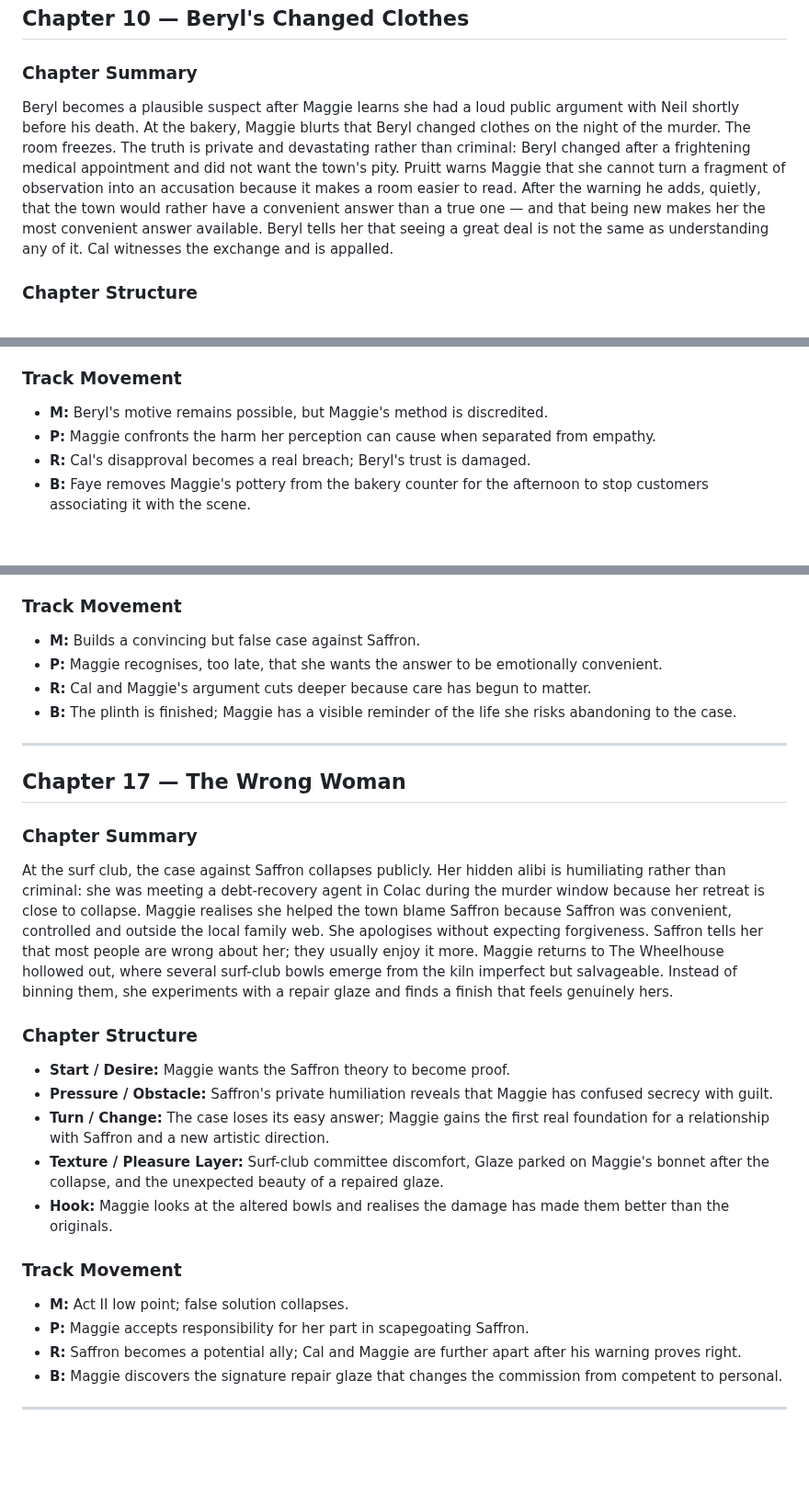
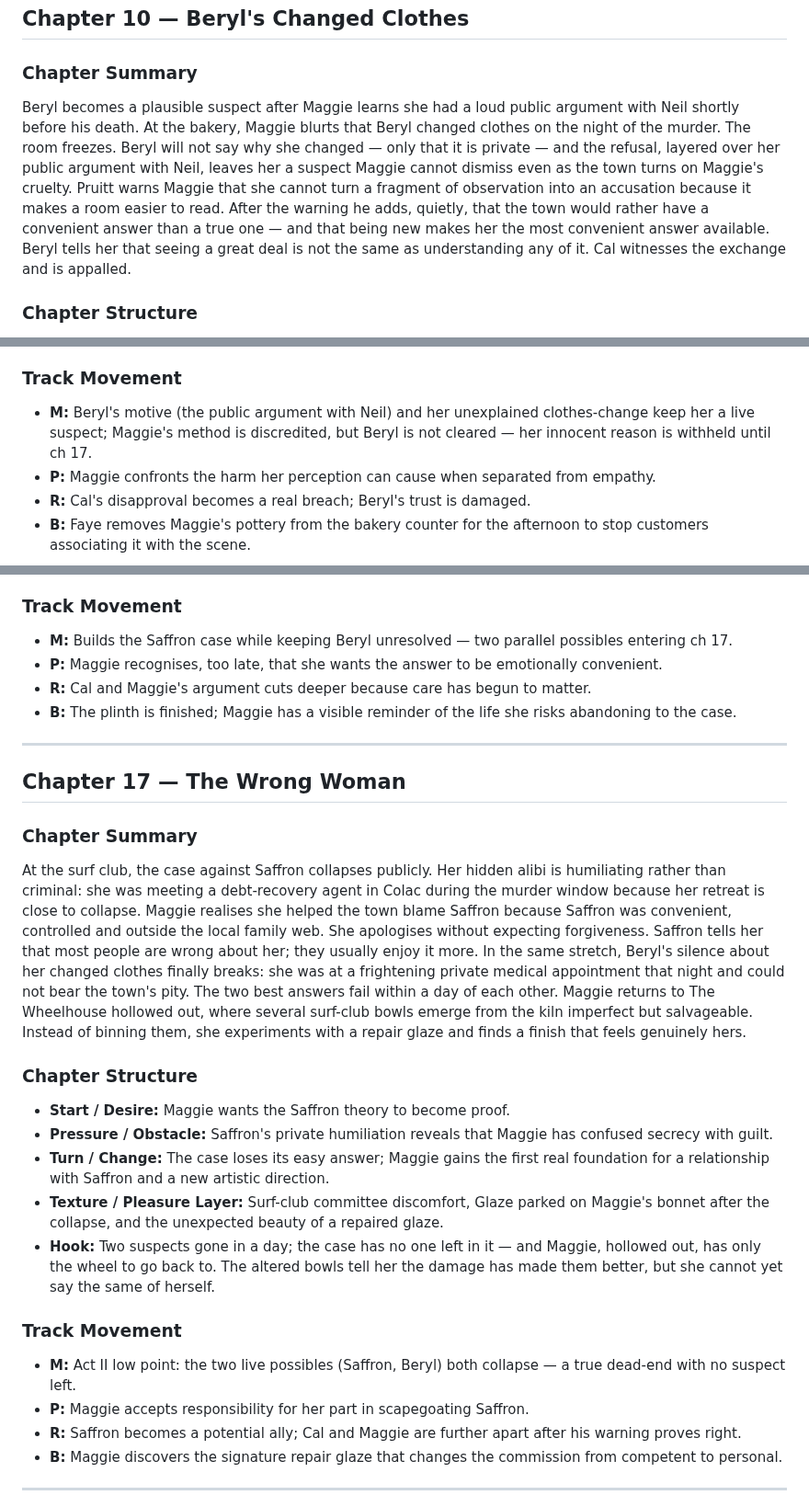
Before and after one commit to bkoh957/penny, a Markdown page: input/book-01/outline.md, 3 parts joined by grey strips. Shown at 92% size. Rendered like a GitHub page; blank space fills up the shorter version.

Commit message:
plan(book-01): outline IIa — hold Beryl live, double dead-end at ch17

```diff
--- a/input/book-01/outline.md
+++ b/input/book-01/outline.md
@@ -232,7 +232,7 @@ Saffron Vale becomes the town's preferred suspect. Neil had undermined her welln
 ## Chapter 10 — Beryl's Changed Clothes
 
 ### Chapter Summary
-Beryl becomes a plausible suspect after Maggie learns she had a loud public argument with Neil shortly before his death. At the bakery, Maggie blurts that Beryl changed clothes on the night of the murder. The room freezes. The truth is private and devastating rather than criminal: Beryl changed after a frightening medical appointment and did not want the town's pity. Pruitt warns Maggie that she cannot turn a fragment of observation into an accusation because it makes a room easier to read. After the warning he adds, quietly, that the town would rather have a convenient answer than a true one — and that being new makes her the most convenient answer available. Beryl tells her that seeing a great deal is not the same as understanding any of it. Cal witnesses the exchange and is appalled.
+Beryl becomes a plausible suspect after Maggie learns she had a loud public argument with Neil shortly before his death. At the bakery, Maggie blurts that Beryl changed clothes on the night of the murder. The room freezes. Beryl will not say why she changed — only that it is private — and the refusal, layered over her public argument with Neil, leaves her a suspect Maggie cannot dismiss even as the town turns on Maggie's cruelty. Pruitt warns Maggie that she cannot turn a fragment of observation into an accusation because it makes a room easier to read. After the warning he adds, quietly, that the town would rather have a convenient answer than a true one — and that being new makes her the most convenient answer available. Beryl tells her that seeing a great deal is not the same as understanding any of it. Cal witnesses the exchange and is appalled.
 
 ### Chapter Structure
 - **Start / Desire:** Maggie wants to test whether Beryl's argument with Neil gives her a real lead.
@@ -242,7 +242,7 @@ Beryl becomes a plausible suspect after Maggie learns she had a loud public argu
 - **Hook:** Pruitt tells Maggie that the next time she has a suspicion, she should bring him facts—not a performance.
 
 ### Track Movement
-- **M:** Beryl's motive remains possible, but Maggie's method is discredited.
+- **M:** Beryl's motive (the public argument with Neil) and her unexplained clothes-change keep her a live suspect; Maggie's method is discredited, but Beryl is not cleared — her innocent reason is withheld until ch 17.
 - **P:** Maggie confronts the harm her perception can cause when separated from empathy.
 - **R:** Cal's disapproval becomes a real breach; Beryl's trust is damaged.
 - **B:** Faye removes Maggie's pottery from the bakery counter for the afternoon to stop customers associating it with the scene.
@@ -362,7 +362,7 @@ Pruitt's circumstantial case against Saffron grows: motive, financial pressure,
 - **Hook:** Pruitt says he may have enough to bring Saffron in for formal questioning.
 
 ### Track Movement
-- **M:** Builds a convincing but false case against Saffron.
+- **M:** Builds the Saffron case while keeping Beryl unresolved — two parallel possibles entering ch 17.
 - **P:** Maggie recognises, too late, that she wants the answer to be emotionally convenient.
 - **R:** Cal and Maggie's argument cuts deeper because care has begun to matter.
 - **B:** The plinth is finished; Maggie has a visible reminder of the life she risks abandoning to the case.
@@ -372,17 +372,17 @@ Pruitt's circumstantial case against Saffron grows: motive, financial pressure,
 ## Chapter 17 — The Wrong Woman
 
 ### Chapter Summary
-At the surf club, the case against Saffron collapses publicly. Her hidden alibi is humiliating rather than criminal: she was meeting a debt-recovery agent in Colac during the murder window because her retreat is close to collapse. Maggie realises she helped the town blame Saffron because Saffron was convenient, controlled and outside the local family web. She apologises without expecting forgiveness. Saffron tells her that most people are wrong about her; they usually enjoy it more. Maggie returns to The Wheelhouse hollowed out, where several surf-club bowls emerge from the kiln imperfect but salvageable. Instead of binning them, she experiments with a repair glaze and finds a finish that feels genuinely hers.
+At the surf club, the case against Saffron collapses publicly. Her hidden alibi is humiliating rather than criminal: she was meeting a debt-recovery agent in Colac during the murder window because her retreat is close to collapse. Maggie realises she helped the town blame Saffron because Saffron was convenient, controlled and outside the local family web. She apologises without expecting forgiveness. Saffron tells her that most people are wrong about her; they usually enjoy it more. In the same stretch, Beryl's silence about her changed clothes finally breaks: she was at a frightening private medical appointment that night and could not bear the town's pity. The two best answers fail within a day of each other. Maggie returns to The Wheelhouse hollowed out, where several surf-club bowls emerge from the kiln imperfect but salvageable. Instead of binning them, she experiments with a repair glaze and finds a finish that feels genuinely hers.
 
 ### Chapter Structure
 - **Start / Desire:** Maggie wants the Saffron theory to become proof.
 - **Pressure / Obstacle:** Saffron's private humiliation reveals that Maggie has confused secrecy with guilt.
 - **Turn / Change:** The case loses its easy answer; Maggie gains the first real foundation for a relationship with Saffron and a new artistic direction.
 - **Texture / Pleasure Layer:** Surf-club committee discomfort, Glaze parked on Maggie's bonnet after the collapse, and the unexpected beauty of a repaired glaze.
-- **Hook:** Maggie looks at the altered bowls and realises the damage has made them better than the originals.
+- **Hook:** Two suspects gone in a day; the case has no one left in it — and Maggie, hollowed out, has only the wheel to go back to. The altered bowls tell her the damage has made them better, but she cannot yet say the same of herself.
 
 ### Track Movement
-- **M:** Act II low point; false solution collapses.
+- **M:** Act II low point: the two live possibles (Saffron, Beryl) both collapse — a true dead-end with no suspect left.
 - **P:** Maggie accepts responsibility for her part in scapegoating Saffron.
 - **R:** Saffron becomes a potential ally; Cal and Maggie are further apart after his warning proves right.
 - **B:** Maggie discovers the signature repair glaze that changes the commission from competent to personal.
```
Also changed, not shown: other parts of input/book-01/outline.md (+1 -1 lines).
